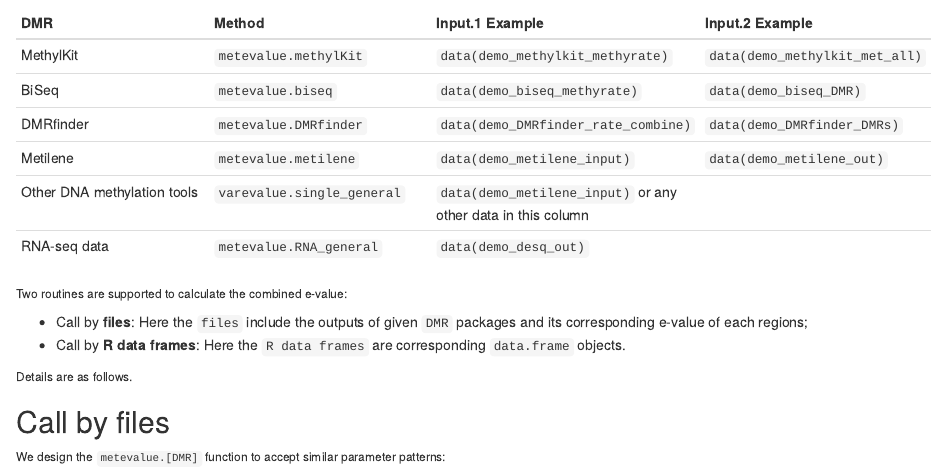
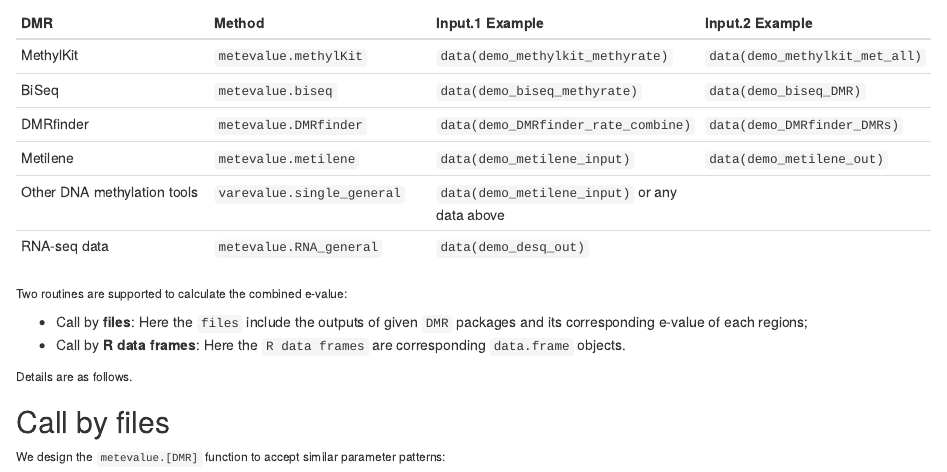
Before and after one commit to yfyang86/metevalue, an R Markdown document (vignettes/metevalue.Rmd): the page in a window 1100 px wide, from 310 px down. Rendered offline with R 4.5, knitr and Pandoc, with nearby package versions; drawn as R Markdown's standard HTML page in place of the format the file asks for.

Commit message:
Update metevalue.Rmd

```diff
--- a/vignettes/metevalue.Rmd
+++ b/vignettes/metevalue.Rmd
@@ -50,7 +50,7 @@ For `DMR` (`methylKit`, `biseq`, `DMRfinder` or `metilene`), the met-evalue calc
 | BiSeq | `metevalue.biseq` | `data(demo_biseq_methyrate)` | `data(demo_biseq_DMR)` |
 | DMRfinder | `metevalue.DMRfinder`|  `data(demo_DMRfinder_rate_combine)` | `data(demo_DMRfinder_DMRs)` |
 | Metilene | `metevalue.metilene` | `data(demo_metilene_input)` | `data(demo_metilene_out)` |
-| Other DNA methylation tools | `varevalue.single_general` | `data(demo_metilene_input)` or any other data in this column | |
+| Other DNA methylation tools | `varevalue.single_general` | `data(demo_metilene_input)` or any data above| |
 | RNA-seq data | `metevalue.RNA_general` | `data(demo_desq_out)` | |
 
 Two routines are supported to calculate the combined e-value:
```
